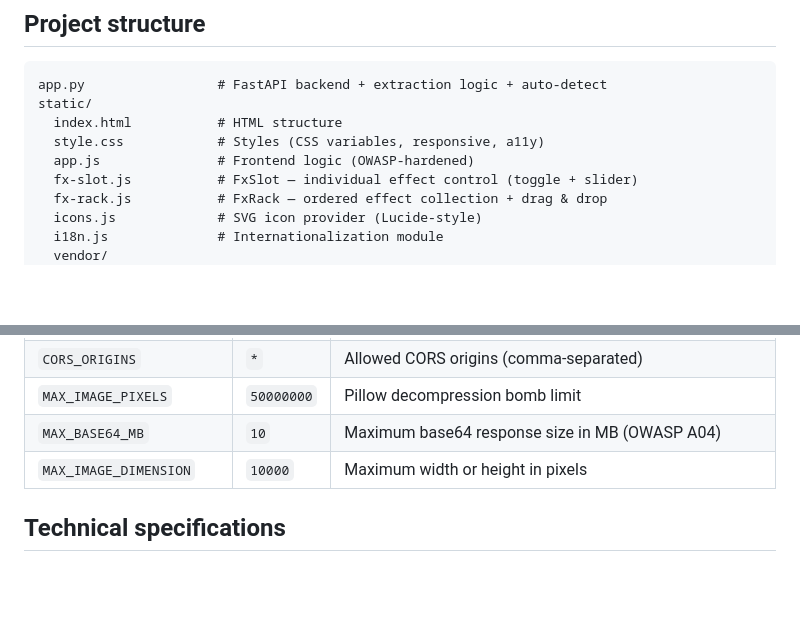
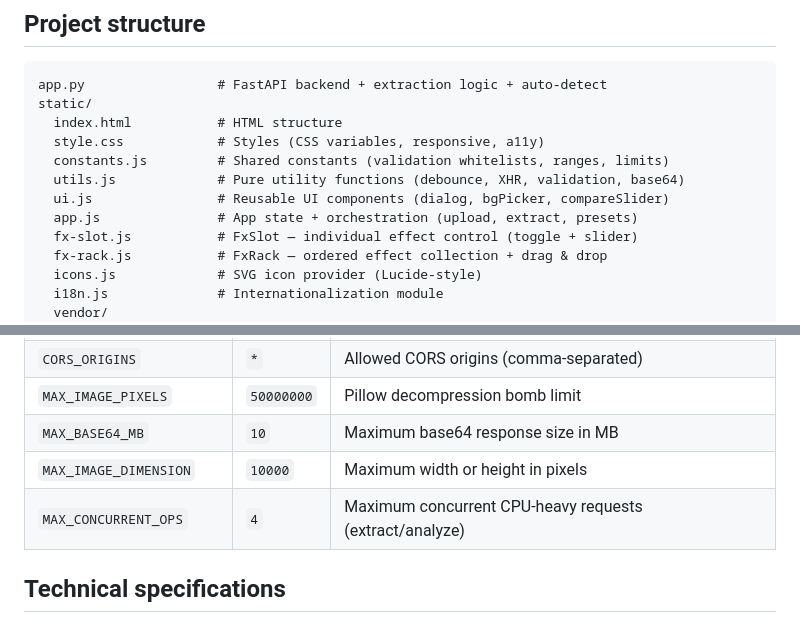
Before and after one commit to fchaussin/signature-remove-bg, a Markdown page: README.md, 2 parts joined by grey strips. GitHub-like rendering; blank space fills up the shorter version.

```diff
--- a/README.md
+++ b/README.md
@@ -267,7 +263,10 @@ app.py                 # FastAPI backend + extraction logic + auto-detect
 static/
   index.html           # HTML structure
   style.css            # Styles (CSS variables, responsive, a11y)
-  app.js               # Frontend logic (OWASP-hardened)
+  constants.js         # Shared constants (validation whitelists, ranges, limits)
+  utils.js             # Pure utility functions (debounce, XHR, validation, base64)
+  ui.js                # Reusable UI components (dialog, bgPicker, compareSlider)
+  app.js               # App state + orchestration (upload, extract, presets)
   fx-slot.js           # FxSlot — individual effect control (toggle + slider)
   fx-rack.js           # FxRack — ordered effect collection + drag & drop
   icons.js             # SVG icon provider (Lucide-style)
@@ -310,8 +309,9 @@ Environment variables (all optional, with sensible defaults). Can be set via a `
 | `ANALYZE_ON_UPLOAD` | `true` | Call `/analyze` on each upload to suggest optimal presets via the Auto button |
 | `CORS_ORIGINS` | `*` | Allowed CORS origins (comma-separated) |
 | `MAX_IMAGE_PIXELS` | `50000000` | Pillow decompression bomb limit |
-| `MAX_BASE64_MB` | `10` | Maximum base64 response size in MB (OWASP A04) |
+| `MAX_BASE64_MB` | `10` | Maximum base64 response size in MB |
 | `MAX_IMAGE_DIMENSION` | `10000` | Maximum width or height in pixels |
+| `MAX_CONCURRENT_OPS` | `4` | Maximum concurrent CPU-heavy requests (extract/analyze) |
 
 ## Technical specifications
 
```
Also changed, not shown: other parts of README.md (+15 -19 lines), DEPENDENCIES.md (+9 -9 lines).
